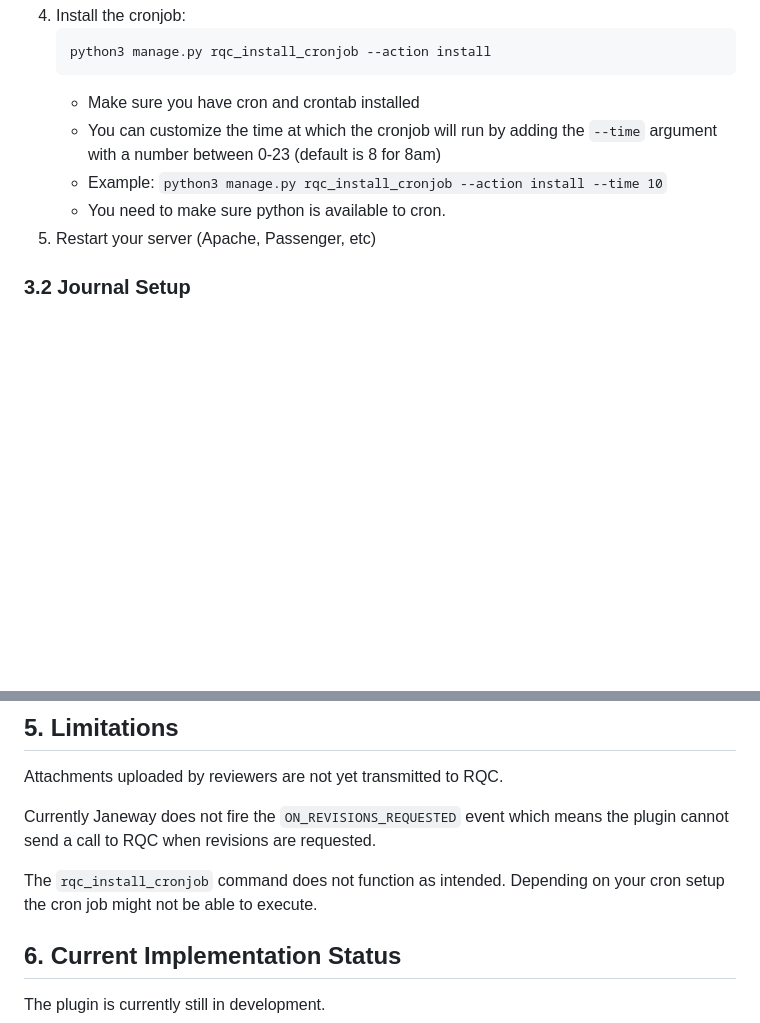
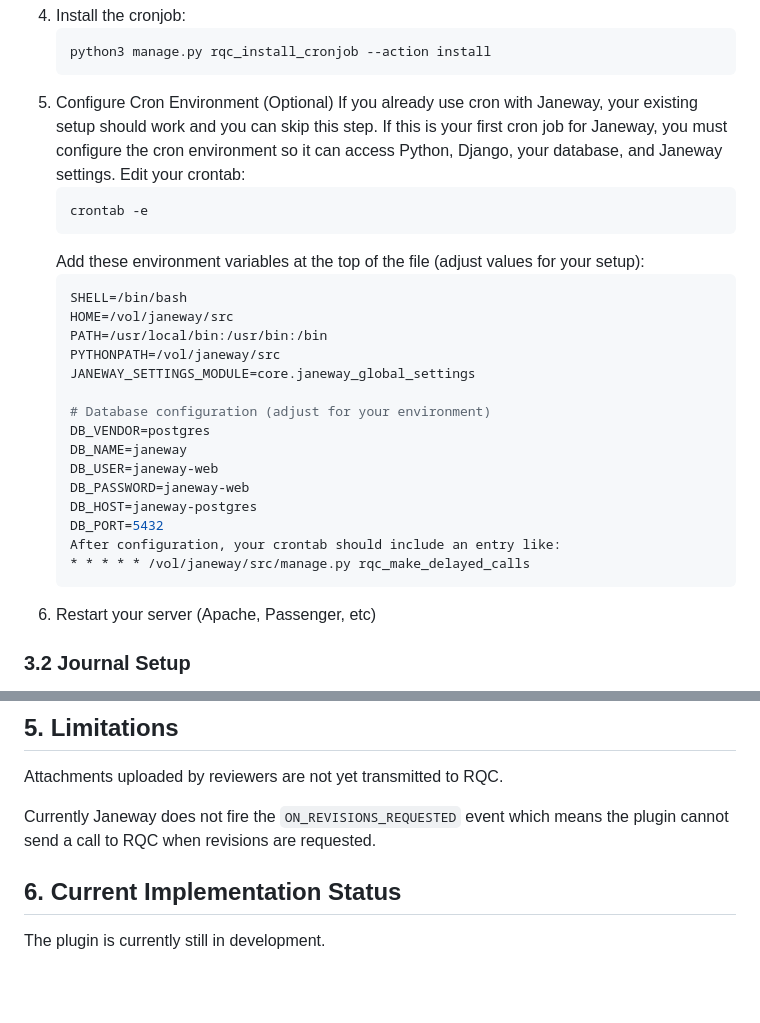
Before and after one commit to JuliusHarms/rqc_adapter, a Markdown page: README.md, 2 parts joined by grey strips. Rendered like a GitHub page; blank space fills up the shorter version.

Commit message:
docs: improved README

````diff
--- a/README.md
+++ b/README.md
@@ -44,11 +44,32 @@ This repository is a Janeway plugin that realizes a Janeway adapter for the RQC
    ```bash
    python3 manage.py rqc_install_cronjob --action install
    ```
-   - Make sure you have cron and crontab installed
-   - You can customize the time at which the cronjob will run by adding the `--time` argument with a number between 0-23 (default is 8 for 8am)
-   - Example: `python3 manage.py rqc_install_cronjob --action install --time 10`
-   - You need to make sure python is available to cron.
-5. Restart your server (Apache, Passenger, etc)
+5. Configure Cron Environment (Optional)
+    If you already use cron with Janeway, your existing setup should work and you can skip this step.
+    If this is your first cron job for Janeway, you must configure the cron environment so it can access Python, Django, your database, and Janeway settings.
+    Edit your crontab:
+    ```bash
+    crontab -e
+   ```
+    Add these environment variables at the top of the file (adjust values for your setup):
+    ```bash
+    SHELL=/bin/bash
+    HOME=/vol/janeway/src
+    PATH=/usr/local/bin:/usr/bin:/bin
+    PYTHONPATH=/vol/janeway/src
+    JANEWAY_SETTINGS_MODULE=core.janeway_global_settings
+
+    # Database configuration (adjust for your environment)
+    DB_VENDOR=postgres
+    DB_NAME=janeway
+    DB_USER=janeway-web
+    DB_PASSWORD=janeway-web
+    DB_HOST=janeway-postgres
+    DB_PORT=5432
+    After configuration, your crontab should include an entry like:
+    * * * * * /vol/janeway/src/manage.py rqc_make_delayed_calls
+   ```
+6. Restart your server (Apache, Passenger, etc)
 
 ### 3.2 Journal Setup
 
@@ -89,9 +110,6 @@ Attachments uploaded by reviewers are not yet transmitted to RQC.
 
 Currently Janeway does not fire the `ON_REVISIONS_REQUESTED` event which means the plugin cannot send a call to RQC when revisions are requested.
 
-The `rqc_install_cronjob` command does not function as intended. Depending on your cron
-setup the cron job might not be able to execute.
-
 ## 6. Current Implementation Status
 
 The plugin is currently still in development.
````
